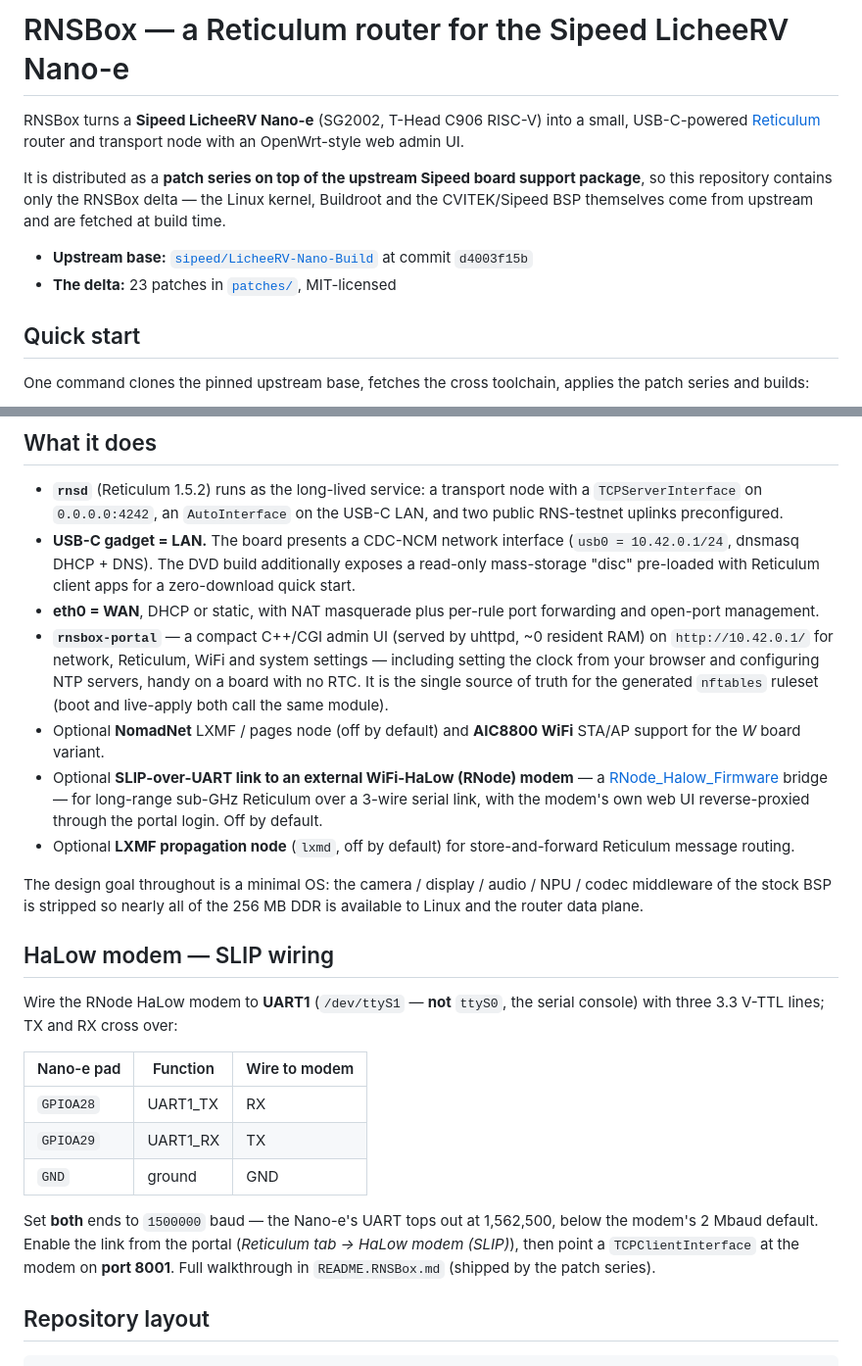
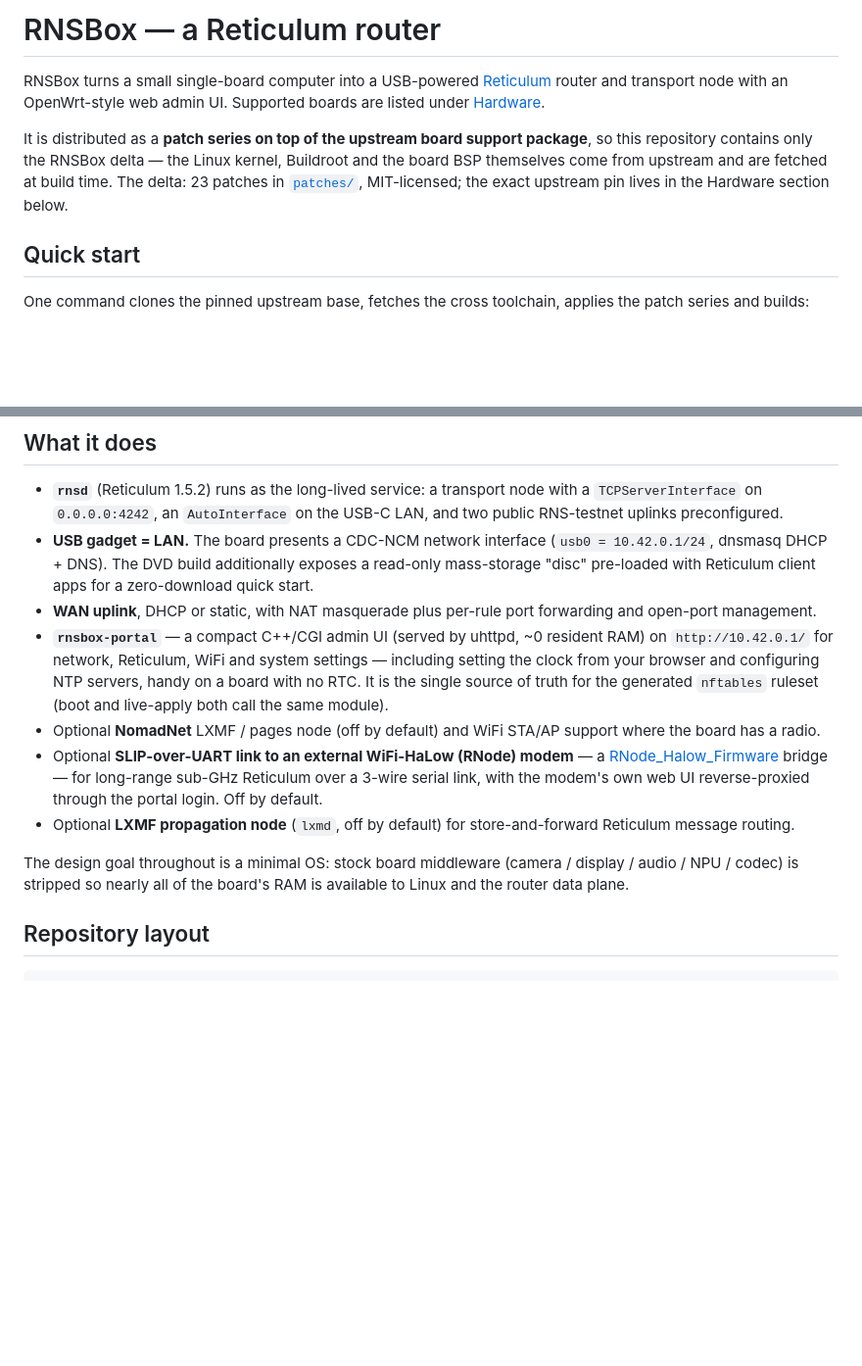
Before and after one commit to I-AM-ENGINEER/rnsbox, a Markdown page: README.md, 2 parts joined by grey strips. Shown at 98% size. Drawn GitHub-style; blank space fills up the shorter version.

Commit message:
docs(README): board-agnostic landing; consolidate hardware into the Hardware section

```diff
--- a/README.md
+++ b/README.md
@@ -1,16 +1,15 @@
-# RNSBox — a Reticulum router for the Sipeed LicheeRV Nano-e
+# RNSBox — a Reticulum router
 
-RNSBox turns a **Sipeed LicheeRV Nano-e** (SG2002, T-Head C906 RISC-V) into a
-small, USB-C-powered [Reticulum](https://reticulum.network/) router and
-transport node with an OpenWrt-style web admin UI.
+RNSBox turns a small single-board computer into a USB-powered
+[Reticulum](https://reticulum.network/) router and transport node with an
+OpenWrt-style web admin UI. Supported boards are listed under
+[Hardware](#hardware).
 
-It is distributed as a **patch series on top of the upstream Sipeed board
-support package**, so this repository contains only the RNSBox delta — the
-Linux kernel, Buildroot and the CVITEK/Sipeed BSP themselves come from
-upstream and are fetched at build time.
-
-- **Upstream base:** [`sipeed/LicheeRV-Nano-Build`](https://github.com/sipeed/LicheeRV-Nano-Build) at commit `d4003f15b`
-- **The delta:** 23 patches in [`patches/`](patches), MIT-licensed
+It is distributed as a **patch series on top of the upstream board support
+package**, so this repository contains only the RNSBox delta — the Linux
+kernel, Buildroot and the board BSP themselves come from upstream and are
+fetched at build time. The delta: 23 patches in [`patches/`](patches),
+MIT-licensed; the exact upstream pin lives in the Hardware section below.
 
 ## Quick start
 
@@ -41,11 +40,11 @@ genimage's `mkdosfs`; it handles this itself.
 - **`rnsd`** (Reticulum 1.5.2) runs as the long-lived service: a transport node
   with a `TCPServerInterface` on `0.0.0.0:4242`, an `AutoInterface` on the
   USB-C LAN, and two public RNS-testnet uplinks preconfigured.
-- **USB-C gadget = LAN.** The board presents a CDC-NCM network interface
+- **USB gadget = LAN.** The board presents a CDC-NCM network interface
   (`usb0 = 10.42.0.1/24`, dnsmasq DHCP + DNS). The DVD build additionally
   exposes a read-only mass-storage "disc" pre-loaded with Reticulum client apps
   for a zero-download quick start.
-- **eth0 = WAN**, DHCP or static, with NAT masquerade plus per-rule port
+- **WAN uplink**, DHCP or static, with NAT masquerade plus per-rule port
   forwarding and open-port management.
 - **`rnsbox-portal`** — a compact C++/CGI admin UI (served by uhttpd, ~0
   resident RAM) on `http://10.42.0.1/` for network,
@@ -53,8 +52,8 @@ genimage's `mkdosfs`; it handles this itself.
   browser and configuring NTP servers, handy on a board with no RTC. It is the
   single source of truth for the generated `nftables` ruleset (boot and
   live-apply both call the same module).
-- Optional **NomadNet** LXMF / pages node (off by default) and **AIC8800 WiFi**
-  STA/AP support for the *W* board variant.
+- Optional **NomadNet** LXMF / pages node (off by default) and WiFi
+  STA/AP support where the board has a radio.
 - Optional **SLIP-over-UART link to an external WiFi-HaLow (RNode) modem** — a
   [RNode_Halow_Firmware](https://github.com/I-AM-ENGINEER/RNode_Halow_Firmware)
   bridge — for long-range sub-GHz Reticulum over a 3-wire serial link, with the
@@ -62,25 +61,9 @@ genimage's `mkdosfs`; it handles this itself.
 - Optional **LXMF propagation node** (`lxmd`, off by default) for
   store-and-forward Reticulum message routing.
 
-The design goal throughout is a minimal OS: the camera / display / audio / NPU
-/ codec middleware of the stock BSP is stripped so nearly all of the 256 MB
-DDR is available to Linux and the router data plane.
-
-## HaLow modem — SLIP wiring
-
-Wire the RNode HaLow modem to **UART1** (`/dev/ttyS1` — **not** `ttyS0`, the
-serial console) with three 3.3 V-TTL lines; TX and RX cross over:
-
-| Nano-e pad | Function | Wire to modem |
-|------------|----------|---------------|
-| `GPIOA28`  | UART1_TX | RX            |
-| `GPIOA29`  | UART1_RX | TX            |
-| `GND`      | ground   | GND           |
-
-Set **both** ends to `1500000` baud — the Nano-e's UART tops out at 1,562,500,
-below the modem's 2 Mbaud default. Enable the link from the portal (*Reticulum
-tab → HaLow modem (SLIP)*), then point a `TCPClientInterface` at the modem on
-**port 8001**. Full walkthrough in `README.RNSBox.md` (shipped by the patch series).
+The design goal throughout is a minimal OS: stock board middleware (camera /
+display / audio / NPU / codec) is stripped so nearly all of the board's RAM is
+available to Linux and the router data plane.
 
 ## Repository layout
 
```
Also changed, not shown: other parts of README.md (+23 -2 lines).
